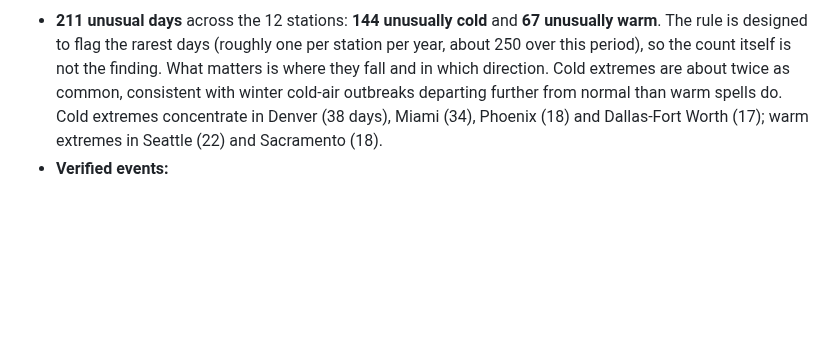
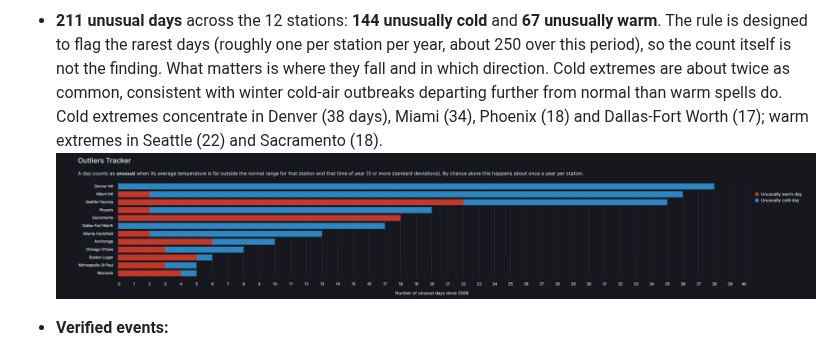
Before and after one commit to lleite-data/noaa-thermal-seasons, a Markdown page: docs/answers.md, the part around the change. Drawn GitHub-style; pictures changed too: docs/img/dashboard_outliers.png (added); blank space fills up the shorter version.

Commit message:
Answers: outliers chart screenshot in Q3
Co-Authored-By: Claude Opus 5.5 <noreply@anthropic.com>
Claude-Session: https://claude.ai/code/session_01H15eudAX6aiTQfFYLf1n7u

```diff
--- a/docs/answers.md
+++ b/docs/answers.md
@@ -159,6 +159,8 @@ the date). By chance alone this happens about once a year per station.
   consistent with winter cold-air outbreaks departing further from normal than warm
   spells do. Cold extremes concentrate in Denver (38 days), Miami (34), Phoenix (18) and
   Dallas-Fort Worth (17); warm extremes in Seattle (22) and Sacramento (18).
+![Dashboard: unusual days per station](img/dashboard_outliers.png)
+
 - **Verified events:**
   - **Denver, December 2008:** a low of −18 °F (−27.8 °C) on 14 December, matching our
     recorded minimum for that day exactly, followed by −19 °F on the 15th, among the
```
